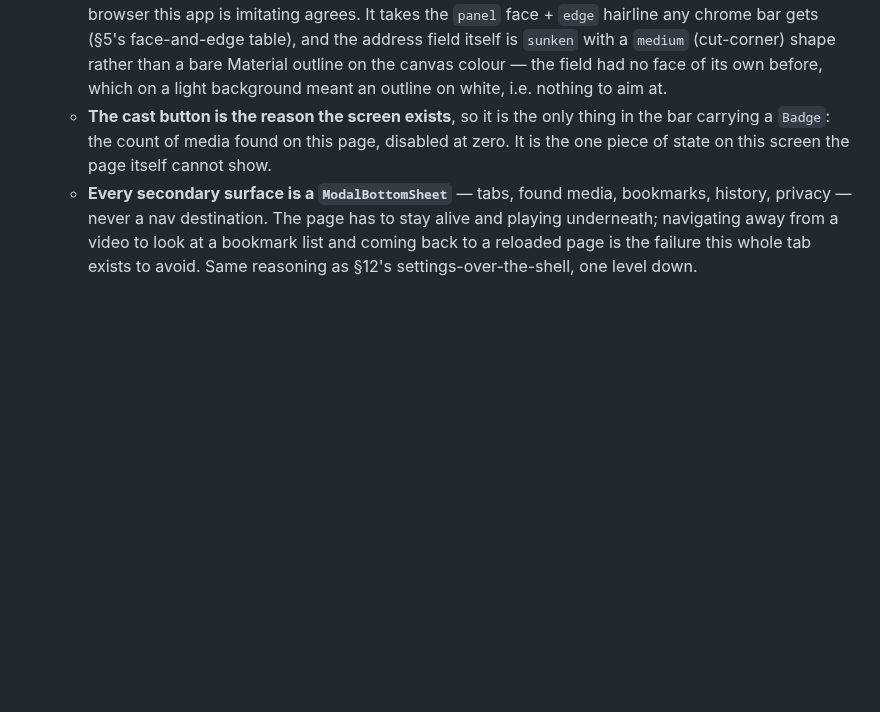
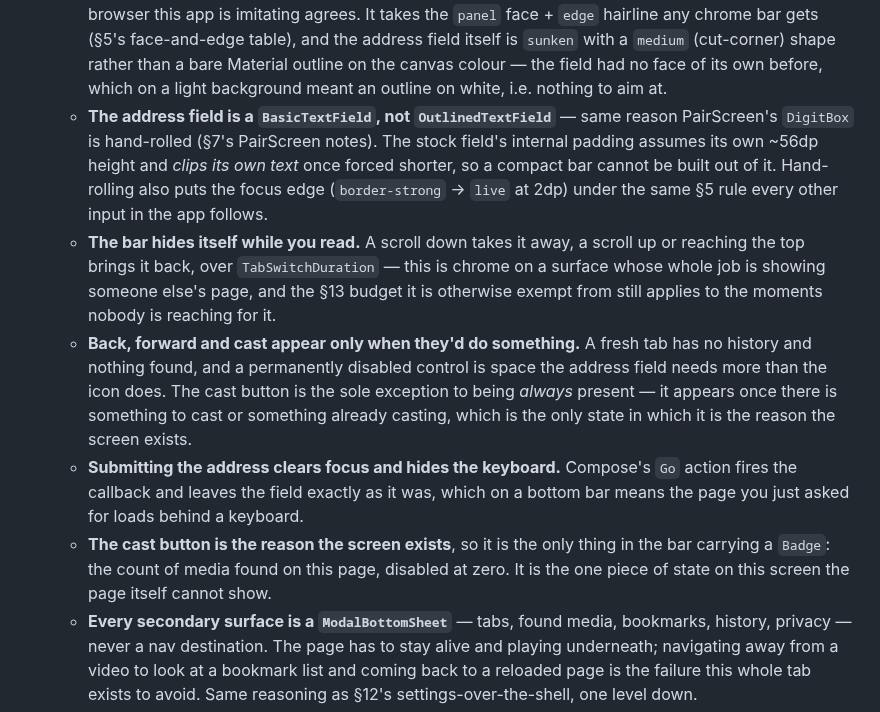
Before and after one commit to tanvoid0/portal-remote, a Markdown page: docs/design-system.md, the part around the change. Rendered like a GitHub page; blank space fills up the shorter version.

```diff
--- a/docs/design-system.md
+++ b/docs/design-system.md
@@ -662,6 +662,24 @@ derived from. When adding a screen, reach for these before inventing a surface.
     address field itself is `sunken` with a `medium` (cut-corner) shape rather than a
     bare Material outline on the canvas colour — the field had no face of its own before,
     which on a light background meant an outline on white, i.e. nothing to aim at.
+  - **The address field is a `BasicTextField`, not `OutlinedTextField`** — same reason
+    PairScreen's `DigitBox` is hand-rolled (§7's PairScreen notes). The stock field's
+    internal padding assumes its own ~56dp height and *clips its own text* once forced
+    shorter, so a compact bar cannot be built out of it. Hand-rolling also puts the
+    focus edge (`border-strong` → `live` at 2dp) under the same §5 rule every other
+    input in the app follows.
+  - **The bar hides itself while you read.** A scroll down takes it away, a scroll up or
+    reaching the top brings it back, over `TabSwitchDuration` — this is chrome on a
+    surface whose whole job is showing someone else's page, and the §13 budget it is
+    otherwise exempt from still applies to the moments nobody is reaching for it.
+  - **Back, forward and cast appear only when they'd do something.** A fresh tab has no
+    history and nothing found, and a permanently disabled control is space the address
+    field needs more than the icon does. The cast button is the sole exception to being
+    *always* present — it appears once there is something to cast or something already
+    casting, which is the only state in which it is the reason the screen exists.
+  - **Submitting the address clears focus and hides the keyboard.** Compose's `Go`
+    action fires the callback and leaves the field exactly as it was, which on a bottom
+    bar means the page you just asked for loads behind a keyboard.
   - **The cast button is the reason the screen exists**, so it is the only thing in the
     bar carrying a `Badge`: the count of media found on this page, disabled at zero.
     It is the one piece of state on this screen the page itself cannot show.
```
Also changed, not shown: README.md (+2 -1 lines), docs/phase4-casting.md (+19 -0 lines), docs/assets/screenshots/android-browser-adblock.png (added), docs/assets/screenshots/android-browser.png.
